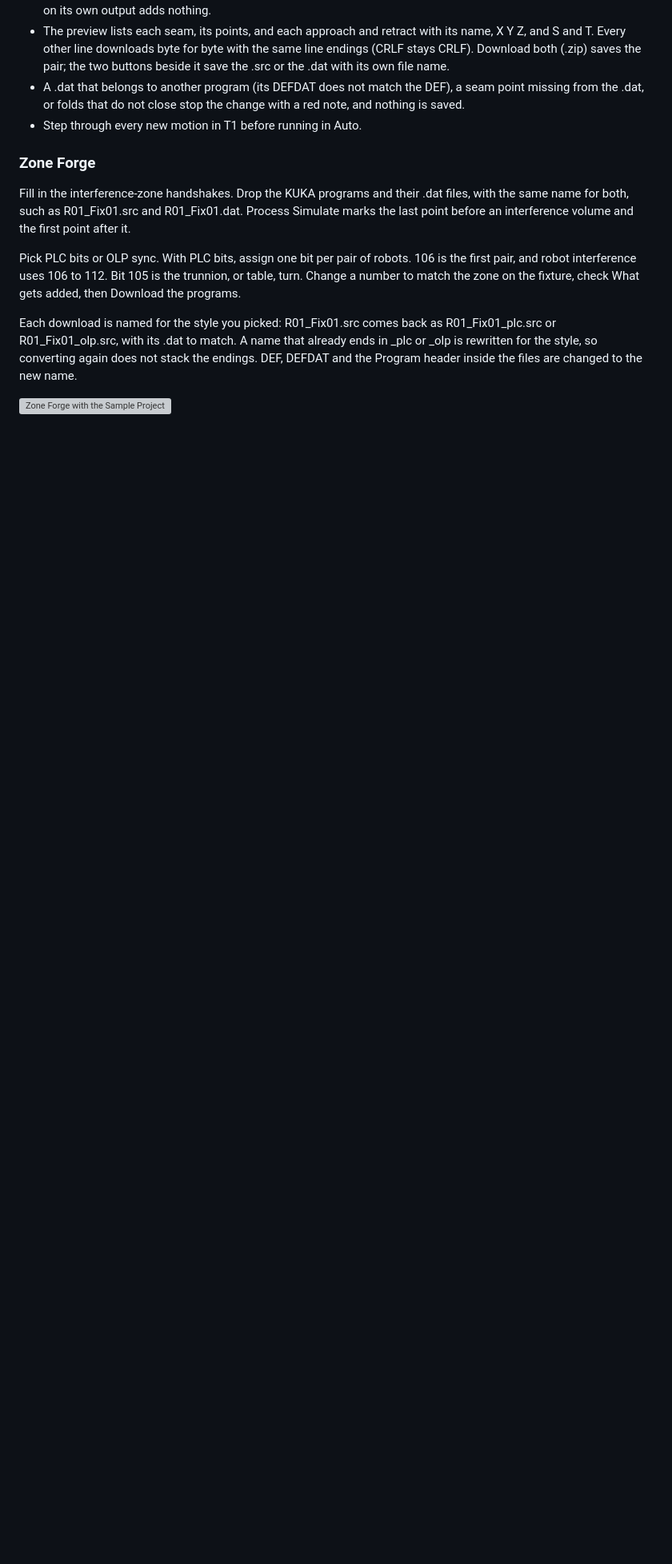
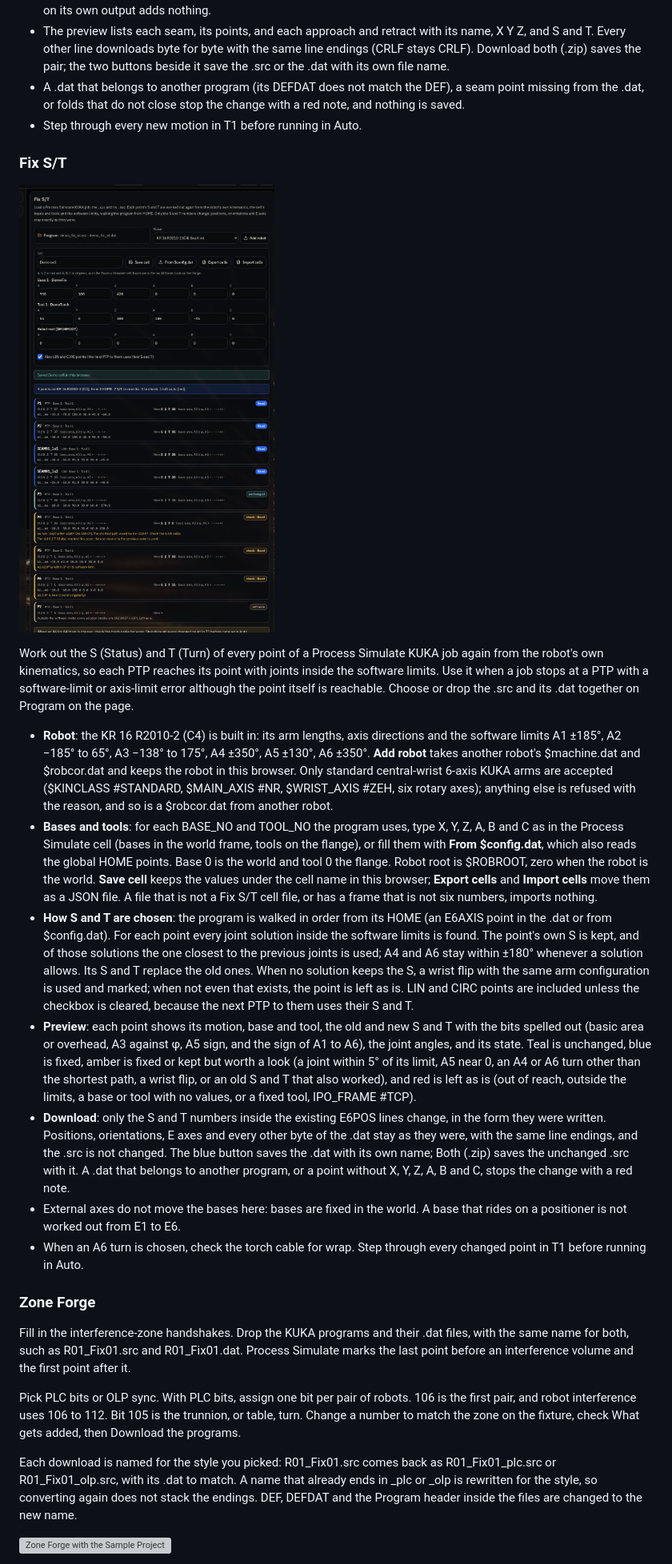
Before and after one commit to Sodecia-GTAC/wiki, a Markdown page: GTAC VC Tools/GTAC VC Tools.md, the part around one of its changes. Shown at 80% size. GitHub-like rendering; pictures changed too: GTAC VC Tools/images/fix-st.png (added); blank space fills up the shorter version; grey boxes are pictures that could not be loaded.

Commit message:
GTAC VC Tools: Fix S/T (Robot)

```diff
--- a/GTAC VC Tools/GTAC VC Tools.md
+++ b/GTAC VC Tools/GTAC VC Tools.md
@@ -131,6 +132,20 @@ Add a PTP approach before and a PTP retract after each weld seam of a Process Si
 - The preview lists each seam, its points, and each approach and retract with its name, X Y Z, and S and T. Every other line downloads byte for byte with the same line endings (CRLF stays CRLF). Download both (.zip) saves the pair; the two buttons beside it save the .src or the .dat with its own file name.
 - A .dat that belongs to another program (its DEFDAT does not match the DEF), a seam point missing from the .dat, or folds that do not close stop the change with a red note, and nothing is saved.
 - Step through every new motion in T1 before running in Auto.
+
+### Fix S/T
+
+![Fix S/T with a made-up job and cell](./images/fix-st.png)
+
+Work out the S (Status) and T (Turn) of every point of a Process Simulate KUKA job again from the robot's own kinematics, so each PTP reaches its point with joints inside the software limits. Use it when a job stops at a PTP with a software-limit or axis-limit error although the point itself is reachable. Choose or drop the .src and its .dat together on Program on the page.
+
+- **Robot**: the KR 16 R2010-2 (C4) is built in: its arm lengths, axis directions and the software limits A1 ±185°, A2 −185° to 65°, A3 −138° to 175°, A4 ±350°, A5 ±130°, A6 ±350°. **Add robot** takes another robot's $machine.dat and $robcor.dat and keeps the robot in this browser. Only standard central-wrist 6-axis KUKA arms are accepted ($KINCLASS #STANDARD, $MAIN_AXIS #NR, $WRIST_AXIS #ZEH, six rotary axes); anything else is refused with the reason, and so is a $robcor.dat from another robot.
+- **Bases and tools**: for each BASE_NO and TOOL_NO the program uses, type X, Y, Z, A, B and C as in the Process Simulate cell (bases in the world frame, tools on the flange), or fill them with **From $config.dat**, which also reads the global HOME points. Base 0 is the world and tool 0 the flange. Robot root is $ROBROOT, zero when the robot is the world. **Save cell** keeps the values under the cell name in this browser; **Export cells** and **Import cells** move them as a JSON file. A file that is not a Fix S/T cell file, or has a frame that is not six numbers, imports nothing.
+- **How S and T are chosen**: the program is walked in order from its HOME (an E6AXIS point in the .dat or from $config.dat). For each point every joint solution inside the software limits is found. The point's own S is kept, and of those solutions the one closest to the previous joints is used; A4 and A6 stay within ±180° whenever a solution allows. Its S and T replace the old ones. When no solution keeps the S, a wrist flip with the same arm configuration is used and marked; when not even that exists, the point is left as is. LIN and CIRC points are included unless the checkbox is cleared, because the next PTP to them uses their S and T.
+- **Preview**: each point shows its motion, base and tool, the old and new S and T with the bits spelled out (basic area or overhead, A3 against φ, A5 sign, and the sign of A1 to A6), the joint angles, and its state. Teal is unchanged, blue is fixed, amber is fixed or kept but worth a look (a joint within 5° of its limit, A5 near 0, an A4 or A6 turn other than the shortest path, a wrist flip, or an old S and T that also worked), and red is left as is (out of reach, outside the limits, a base or tool with no values, or a fixed tool, IPO_FRAME #TCP).
+- **Download**: only the S and T numbers inside the existing E6POS lines change, in the form they were written. Positions, orientations, E axes and every other byte of the .dat stay as they were, with the same line endings, and the .src is not changed. The blue button saves the .dat with its own name; Both (.zip) saves the unchanged .src with it. A .dat that belongs to another program, or a point without X, Y, Z, A, B and C, stops the change with a red note.
+- External axes do not move the bases here: bases are fixed in the world. A base that rides on a positioner is not worked out from E1 to E6.
+- When an A6 turn is chosen, check the torch cable for wrap. Step through every changed point in T1 before running in Auto.
 
 ### Zone Forge
 
```
Also changed, not shown: other parts of GTAC VC Tools/GTAC VC Tools.md (+3 -2 lines).
